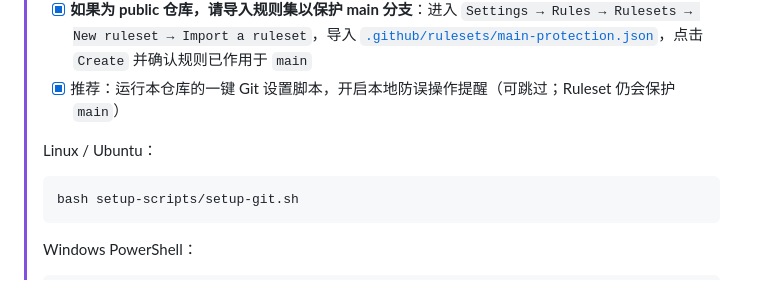
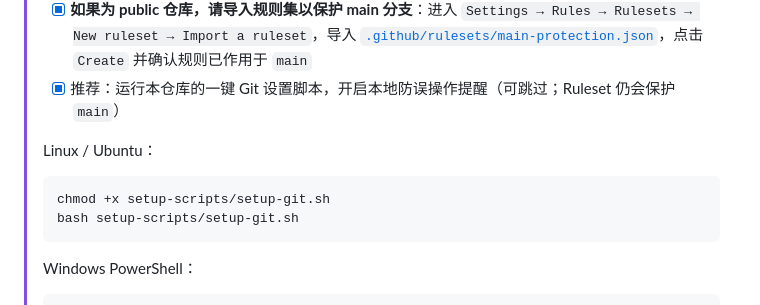
Before and after one commit to AgroTech-SCAU/Competition-Robot-2026-Longinus, a Markdown page: README.md, the part around the change. Rendered like a GitHub page.

Commit message:
chore: Make setup scripts and git hooks executable

````diff
--- a/README.md
+++ b/README.md
@@ -17,6 +17,7 @@
 > Linux / Ubuntu：
 >
 > ```bash
+> chmod +x setup-scripts/setup-git.sh
 > bash setup-scripts/setup-git.sh
 > ```
 >
````
